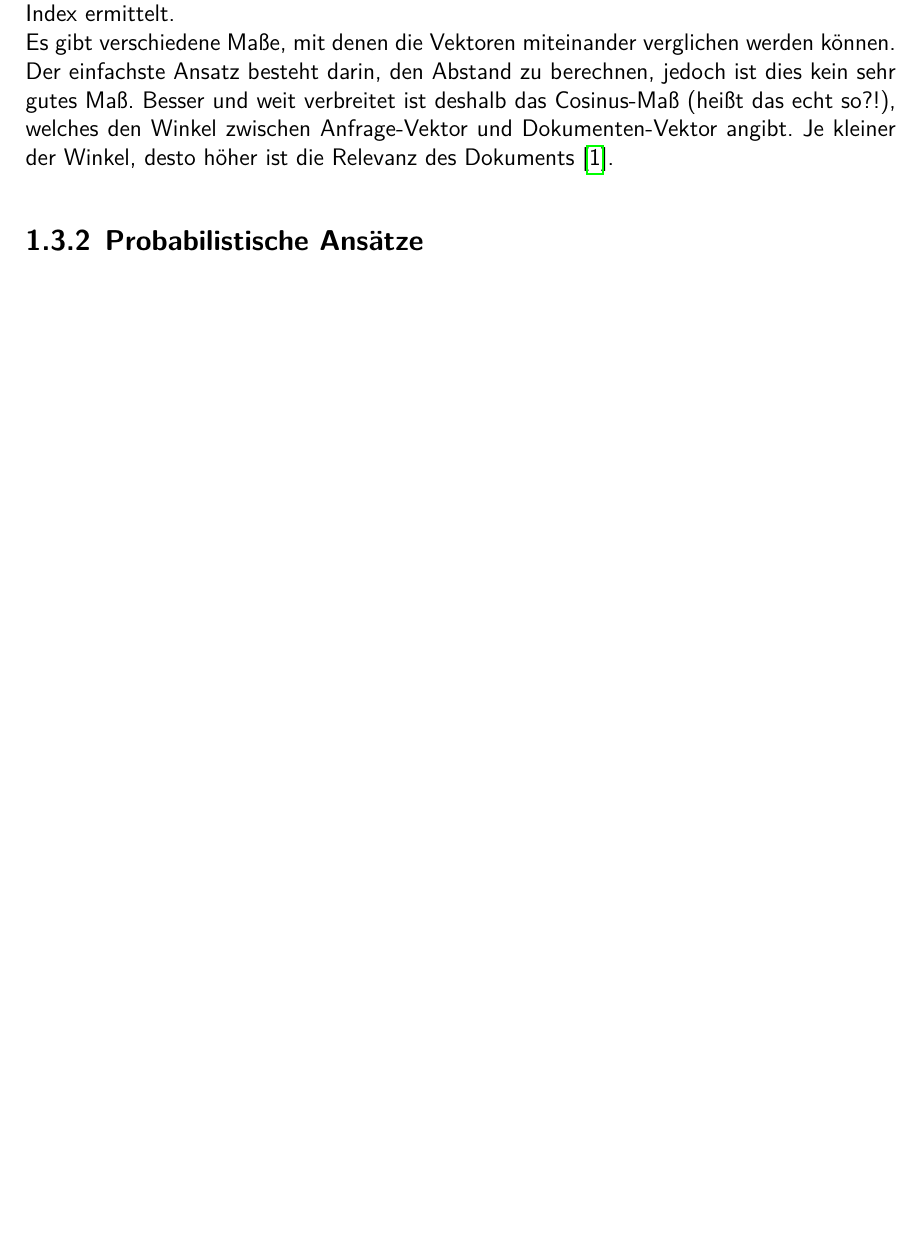
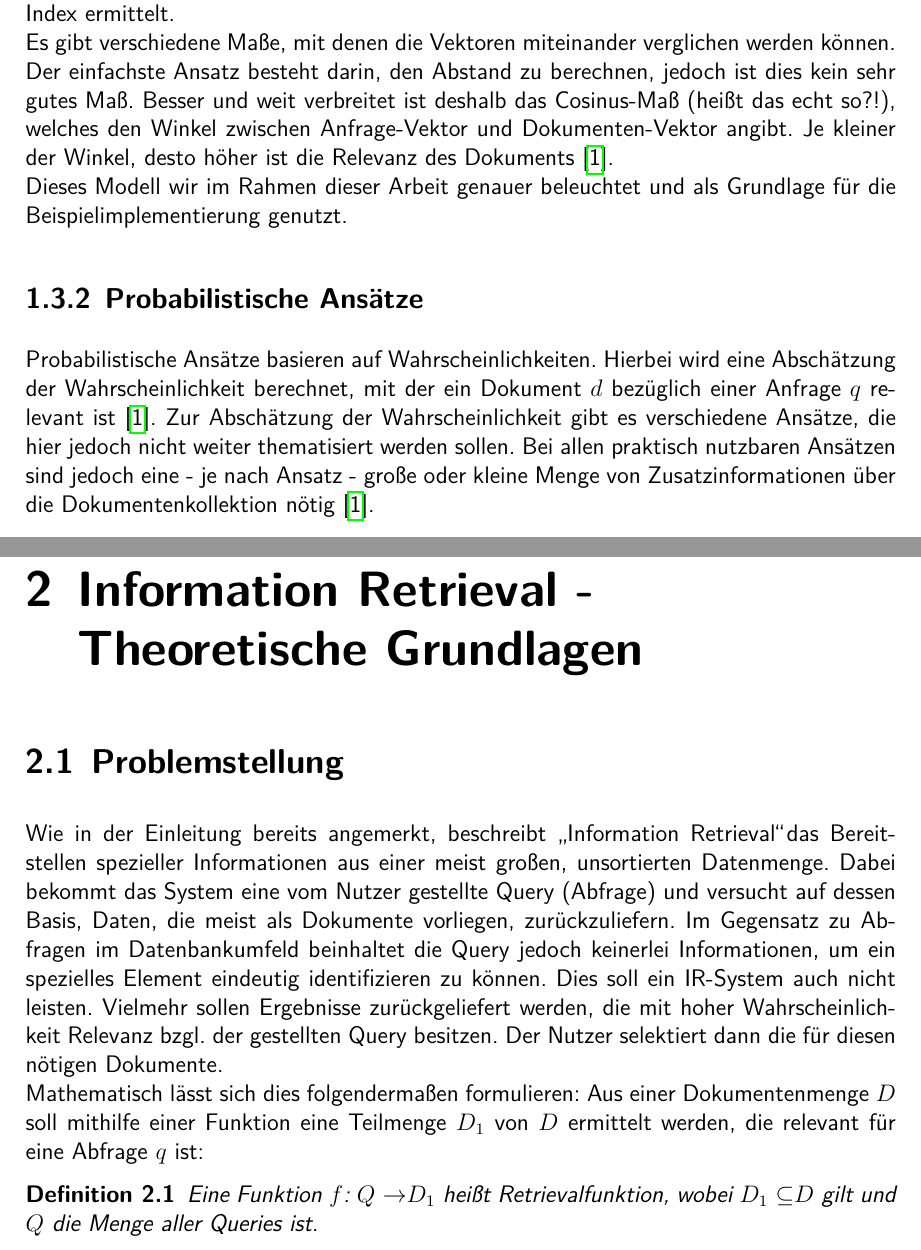
Before and after one commit to stefreschke/Information-Retrieval, a LaTeX document (Latex/main.tex, which reads Latex/einleitung.tex, Latex/grundlagen.tex): part of page 9 of 10 before the commit and two parts of pages 9 and 10 of 11 after it, the two joined at a grey line, cut so that both start at the same text, the shorter picture padded with empty space. The pictures show the PDF file Latex/main.pdf that the author committed with the source.

Commit message:
Zweites Kapitel angefangen

```diff
--- a/Latex/einleitung.tex
+++ b/Latex/einleitung.tex
@@ -36,5 +36,9 @@ Der Anfrage-Vektor wird beim Retrieval-Prozess mit den Dokumenten-Vektoren vergl
 \newline
 Es gibt verschiedene Maße, mit denen die Vektoren miteinander verglichen werden können. Der einfachste Ansatz besteht darin, den Abstand zu berechnen, jedoch ist dies kein sehr gutes Maß.
 Besser und weit verbreitet ist deshalb das Cosinus-Maß (heißt das echt so?!), welches den Winkel zwischen Anfrage-Vektor und Dokumenten-Vektor angibt. Je kleiner der Winkel, desto höher ist die Relevanz des Dokuments  \cite{IR_Uni_Duisburg}.
+\newline
+Dieses Modell wir im Rahmen dieser Arbeit genauer beleuchtet und als Grundlage für die Beispielimplementierung genutzt.
 
 \subsection{Probabilistische Ansätze}
+Probabilistische Ansätze basieren auf Wahrscheinlichkeiten. Hierbei wird eine Abschätzung der Wahrscheinlichkeit berechnet, mit der ein Dokument $d$ bezüglich einer Anfrage $q$ relevant ist \cite{IR_Uni_Duisburg}.
+Zur Abschätzung der Wahrscheinlichkeit gibt es verschiedene Ansätze, die hier jedoch nicht weiter thematisiert werden sollen. Bei allen praktisch nutzbaren Ansätzen sind jedoch eine - je nach Ansatz - große oder kleine Menge von Zusatzinformationen über die Dokumentenkollektion nötig \cite{IR_Uni_Duisburg}.
--- /dev/null
+++ b/Latex/grundlagen.tex
@@ -0,0 +1,9 @@
+\section{Problemstellung}
+Wie in der Einleitung bereits angemerkt, beschreibt \glqq Information Retrieval\grqq das Bereitstellen spezieller Informationen aus einer meist großen, unsortierten Datenmenge. Dabei bekommt das System eine vom Nutzer gestellte Query (Abfrage) und versucht auf dessen Basis, Daten, die meist als Dokumente vorliegen, zurückzuliefern.
+Im Gegensatz zu Abfragen im Datenbankumfeld beinhaltet die Query jedoch keinerlei Informationen, um ein spezielles Element eindeutig identifizieren zu können. Dies soll ein IR-System auch nicht leisten. Vielmehr sollen Ergebnisse zurückgeliefert werden, die mit hoher Wahrscheinlichkeit Relevanz bzgl. der gestellten Query besitzen. Der Nutzer selektiert dann die für diesen nötigen Dokumente.
+\newline
+Mathematisch lässt sich dies folgendermaßen formulieren:
+Aus einer Dokumentenmenge $D$ soll mithilfe einer Funktion eine Teilmenge $D_1$ von $D$ ermittelt werden, die relevant für eine Abfrage $q$ ist:
+\begin{defi}
+	Eine Funktion $f$: $Q$ \rightarrow $D_1$ heißt Retrievalfunktion, wobei $D_1$ \subseteq $D$ gilt und $Q$ die Menge aller Queries ist.
+\end{defi}
--- a/Latex/main.tex
+++ b/Latex/main.tex
@@ -119,6 +119,10 @@
 	\label{einleitung}
 	\input{einleitung}
 %---------------------------------------------------------------------------------
+	\chapter{Information Retrieval - Theoretische Grundlagen}
+	\label{grundlagen}
+	\input{grundlagen}
+%---------------------------------------------------------------------------------
 	%Literaturverzeichnis
 	\pagestyle{plain}
 	\printbibliography
```
Also changed, not shown: Latex/main.pdf, 7 other files.
